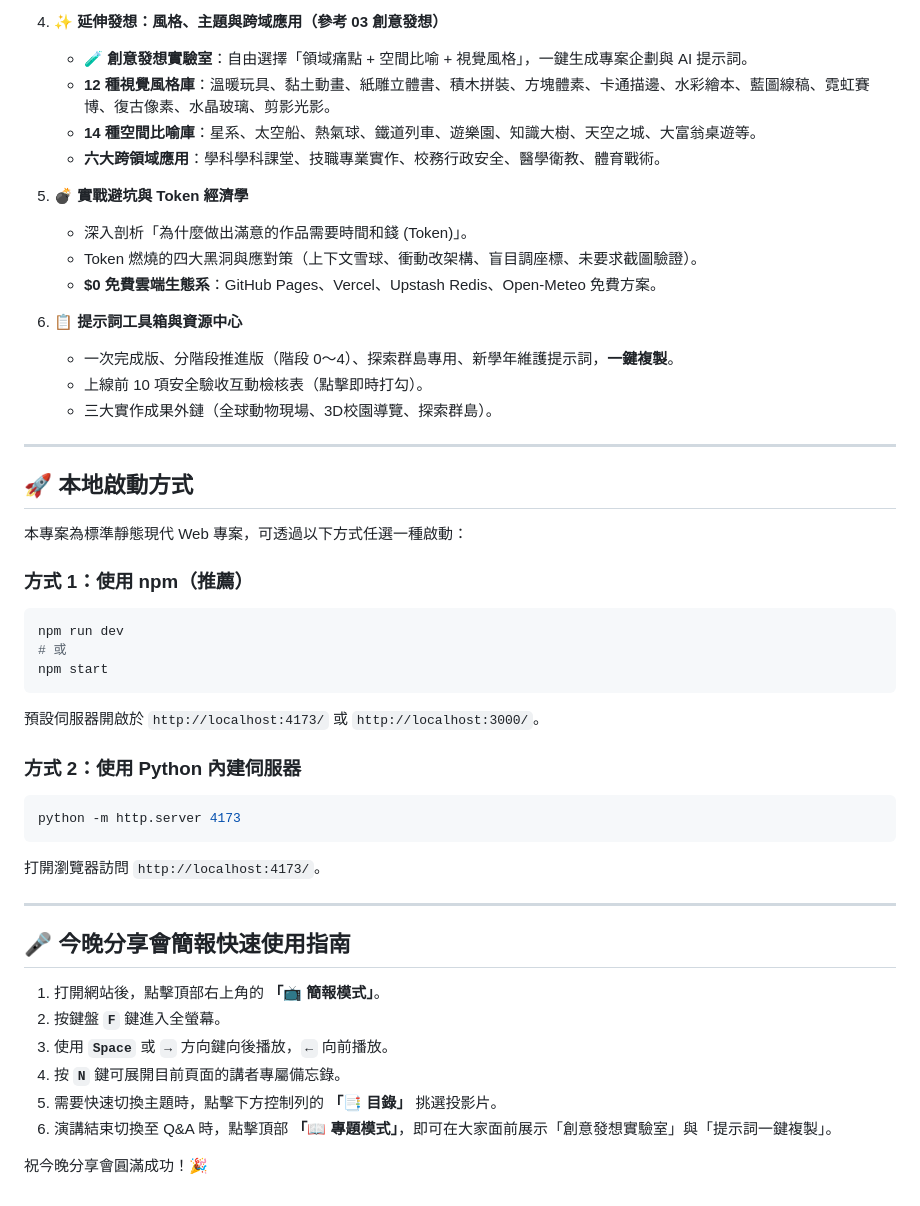
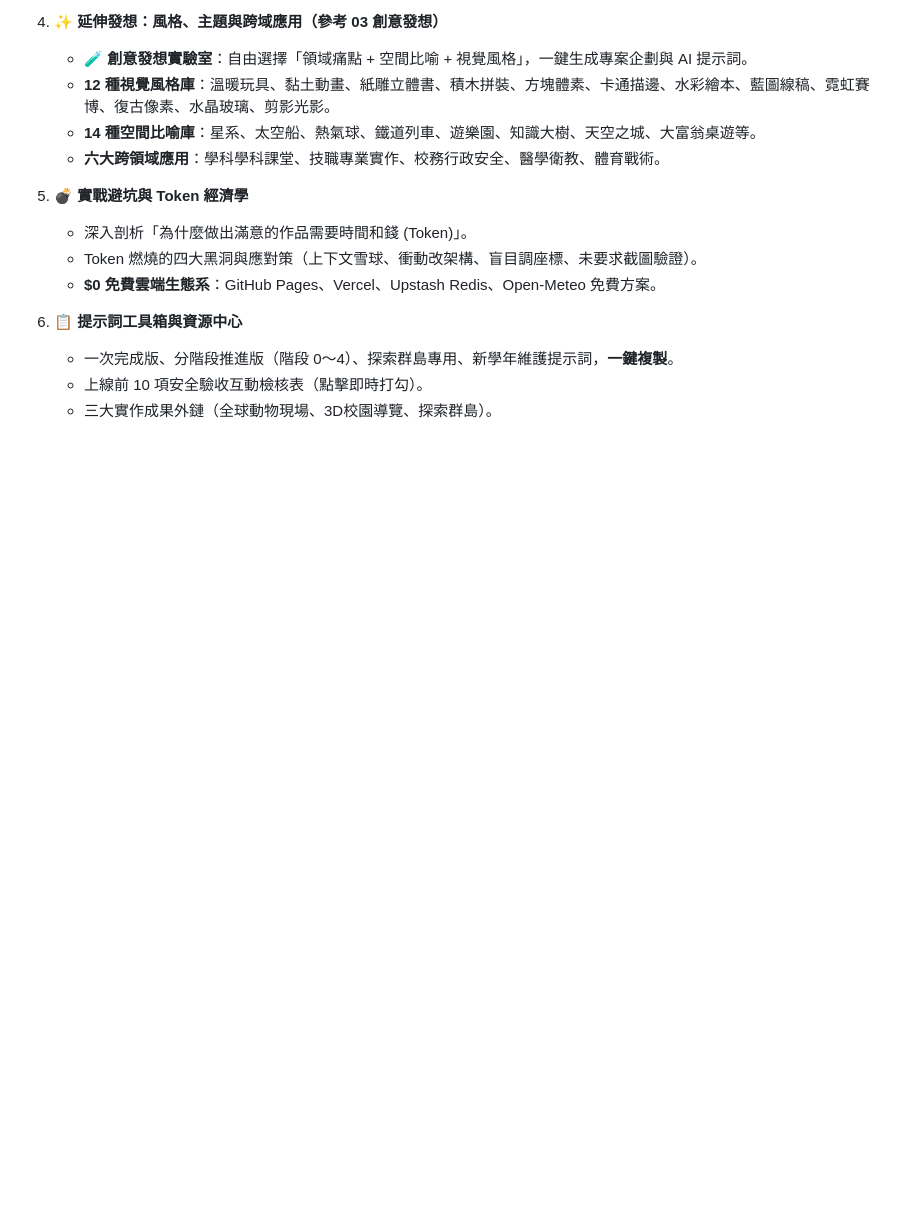
Before and after one commit to begin0808/share20261028, a Markdown page: README.md, the part around the change. GitHub-like rendering; blank space fills up the shorter version.

Commit message:
docs: Remove local startup guide and presentation guide from README.md

````diff
--- a/README.md
+++ b/README.md
@@ -62,35 +62,3 @@
    - 一次完成版、分階段推進版（階段 0～4）、探索群島專用、新學年維護提示詞，**一鍵複製**。
    - 上線前 10 項安全驗收互動檢核表（點擊即時打勾）。
    - 三大實作成果外鏈（全球動物現場、3D校園導覽、探索群島）。
-
----
-
-## 🚀 本地啟動方式
-
-本專案為標準靜態現代 Web 專案，可透過以下方式任選一種啟動：
-
-### 方式 1：使用 npm（推薦）
-```bash
-npm run dev
-# 或
-npm start
-```
-預設伺服器開啟於 `http://localhost:4173/` 或 `http://localhost:3000/`。
-
-### 方式 2：使用 Python 內建伺服器
-```bash
-python -m http.server 4173
-```
-打開瀏覽器訪問 `http://localhost:4173/`。
-
----
-
-## 🎤 今晚分享會簡報快速使用指南
-1. 打開網站後，點擊頂部右上角的 **「📺 簡報模式」**。
-2. 按鍵盤 **`F`** 鍵進入全螢幕。
-3. 使用 **`Space`** 或 **`→`** 方向鍵向後播放，**`←`** 向前播放。
-4. 按 **`N`** 鍵可展開目前頁面的講者專屬備忘錄。
-5. 需要快速切換主題時，點擊下方控制列的 **「📑 目錄」** 挑選投影片。
-6. 演講結束切換至 Q&A 時，點擊頂部 **「📖 專題模式」**，即可在大家面前展示「創意發想實驗室」與「提示詞一鍵複製」。
-
-祝今晚分享會圓滿成功！🎉
````
